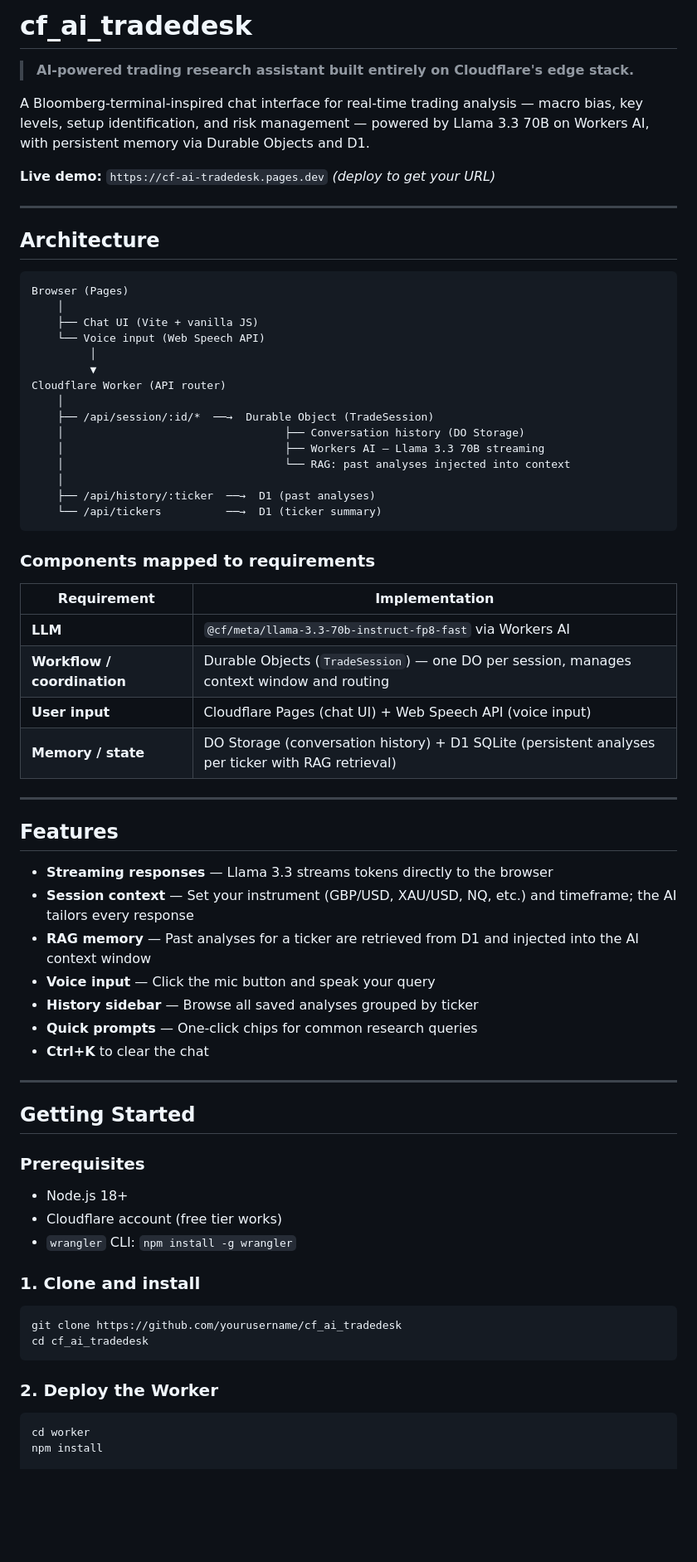
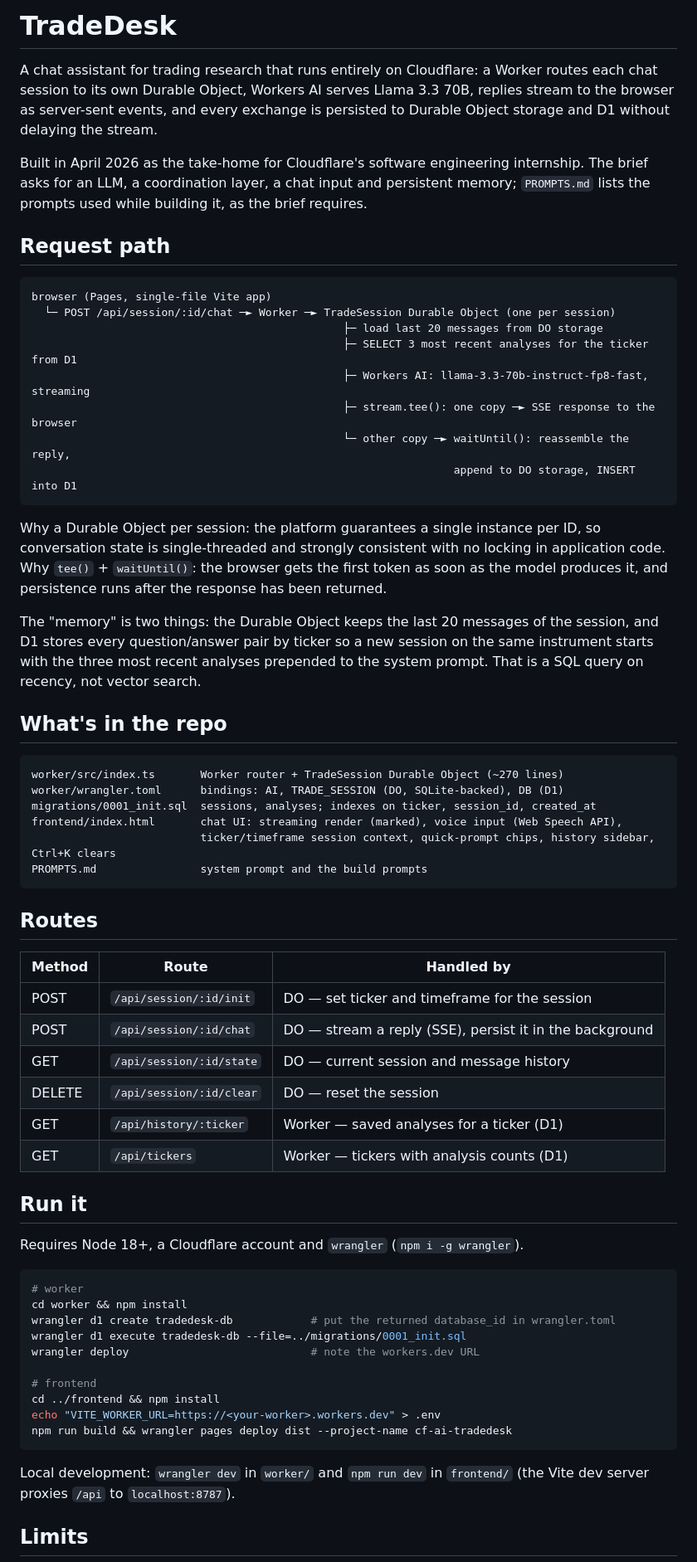
Before and after one commit to lokaz-c/cf_ai_tradedesk, a Markdown page: README.md, the part around one of its changes. Shown at 83% size. Rendered like a GitHub page; blank space fills up the shorter version.

````diff
--- a/README.md
+++ b/README.md
@@ -1,74 +1,66 @@
-# cf_ai_tradedesk
+# TradeDesk
 
-> **AI-powered trading research assistant built entirely on Cloudflare's edge stack.**
+A chat assistant for trading research that runs entirely on Cloudflare: a Worker routes each chat session to its own Durable Object, Workers AI serves Llama 3.3 70B, replies stream to the browser as server-sent events, and every exchange is persisted to Durable Object storage and D1 without delaying the stream.
 
-A Bloomberg-terminal-inspired chat interface for real-time trading analysis — macro bias, key levels, setup identification, and risk management — powered by Llama 3.3 70B on Workers AI, with persistent memory via Durable Objects and D1.
+Built in April 2026 as the take-home for Cloudflare's software engineering internship. The brief asks for an LLM, a coordination layer, a chat input and persistent memory; `PROMPTS.md` lists the prompts used while building it, as the brief requires.
 
-**Live demo:** `https://cf-ai-tradedesk.pages.dev` *(deploy to get your URL)*
-
----
-
-## Architecture
+## Request path
 
 ```
-Browser (Pages)
-    │
-    ├── Chat UI (Vite + vanilla JS)
-    └── Voice input (Web Speech API)
-         │
-         ▼
-Cloudflare Worker (API router)
-    │
-    ├── /api/session/:id/*  ──→  Durable Object (TradeSession)
-    │                                  ├── Conversation history (DO Storage)
-    │                                  ├── Workers AI — Llama 3.3 70B streaming
-    │                                  └── RAG: past analyses injected into context
-    │
-    ├── /api/history/:ticker  ──→  D1 (past analyses)
-    └── /api/tickers          ──→  D1 (ticker summary)
+browser (Pages, single-file Vite app)
+  └─ POST /api/session/:id/chat ─► Worker ─► TradeSession Durable Object (one per session)
+                                                ├─ load last 20 messages from DO storage
+                                                ├─ SELECT 3 most recent analyses for the ticker from D1
+                                                ├─ Workers AI: llama-3.3-70b-instruct-fp8-fast, streaming
+                                                ├─ stream.tee(): one copy ─► SSE response to the browser
+                                                └─ other copy ─► waitUntil(): reassemble the reply,
+                                                                 append to DO storage, INSERT into D1
 ```
 
-### Components mapped to requirements
+Why a Durable Object per session: the platform guarantees a single instance per ID, so conversation state is single-threaded and strongly consistent with no locking in application code. Why `tee()` + `waitUntil()`: the browser gets the first token as soon as the model produces it, and persistence runs after the response has been returned.
 
-| Requirement | Implementation |
-|---|---|
-| **LLM** | `@cf/meta/llama-3.3-70b-instruct-fp8-fast` via Workers AI |
-| **Workflow / coordination** | Durable Objects (`TradeSession`) — one DO per session, manages context window and routing |
-| **User input** | Cloudflare Pages (chat UI) + Web Speech API (voice input) |
-| **Memory / state** | DO Storage (conversation history) + D1 SQLite (persistent analyses per ticker with RAG retrieval) |
+The "memory" is two things: the Durable Object keeps the last 20 messages of the session, and D1 stores every question/answer pair by ticker so a new session on the same instrument starts with the three most recent analyses prepended to the system prompt. That is a SQL query on recency, not vector search.
 
----
+## What's in the repo
 
-## Features
+```
+worker/src/index.ts       Worker router + TradeSession Durable Object (~270 lines)
+worker/wrangler.toml      bindings: AI, TRADE_SESSION (DO, SQLite-backed), DB (D1)
+migrations/0001_init.sql  sessions, analyses; indexes on ticker, session_id, created_at
+frontend/index.html       chat UI: streaming render (marked), voice input (Web Speech API),
+                          ticker/timeframe session context, quick-prompt chips, history sidebar, Ctrl+K clears
+PROMPTS.md                system prompt and the build prompts
+```
 
-- **Streaming responses** — Llama 3.3 streams tokens directly to the browser
-- **Session context** — Set your instrument (GBP/USD, XAU/USD, NQ, etc.) and timeframe; the AI tailors every response
-- **RAG memory** — Past analyses for a ticker are retrieved from D1 and injected into the AI context window
-- **Voice input** — Click the mic button and speak your query
-- **History sidebar** — Browse all saved analyses grouped by ticker
-- **Quick prompts** — One-click chips for common research queries
-- **Ctrl+K** to clear the chat
+## Routes
 
----
+| Method | Route | Handled by |
+| --- | --- | --- |
+| POST | `/api/session/:id/init` | DO — set ticker and timeframe for the session |
+| POST | `/api/session/:id/chat` | DO — stream a reply (SSE), persist it in the background |
+| GET | `/api/session/:id/state` | DO — current session and message history |
+| DELETE | `/api/session/:id/clear` | DO — reset the session |
+| GET | `/api/history/:ticker` | Worker — saved analyses for a ticker (D1) |
+| GET | `/api/tickers` | Worker — tickers with analysis counts (D1) |
 
-## Getting Started
+## Run it
 
-### Prerequisites
-
-- Node.js 18+
-- Cloudflare account (free tier works)
-- `wrangler` CLI: `npm install -g wrangler`
-
-### 1. Clone and install
+Requires Node 18+, a Cloudflare account and `wrangler` (`npm i -g wrangler`).
 
 ```bash
-git clone https://github.com/yourusername/cf_ai_tradedesk
-cd cf_ai_tradedesk
+# worker
+cd worker && npm install
+wrangler d1 create tradedesk-db            # put the returned database_id in wrangler.toml
+wrangler d1 execute tradedesk-db --file=../migrations/0001_init.sql
+wrangler deploy                            # note the workers.dev URL
+
+# frontend
+cd ../frontend && npm install
+echo "VITE_WORKER_URL=https://<your-worker>.workers.dev" > .env
+npm run build && wrangler pages deploy dist --project-name cf-ai-tradedesk
 ```
 
-### 2. Deploy the Worker
+Local development: `wrangler dev` in `worker/` and `npm run dev` in `frontend/` (the Vite dev server proxies `/api` to `localhost:8787`).
 
-```bash
-cd worker
-npm install
+## Limits
 
````
Also changed, not shown: other parts of README.md (+4 -83 lines).
